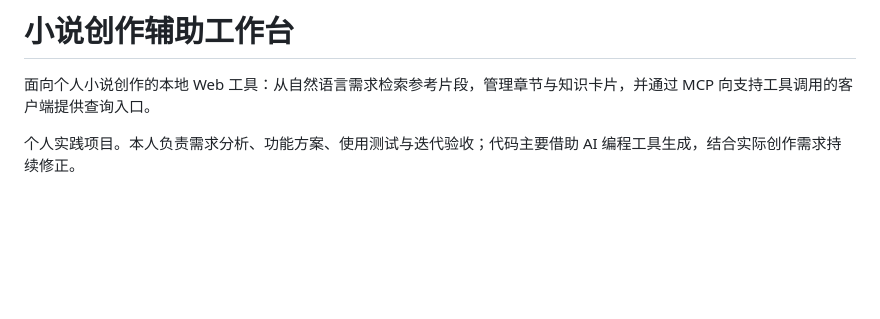
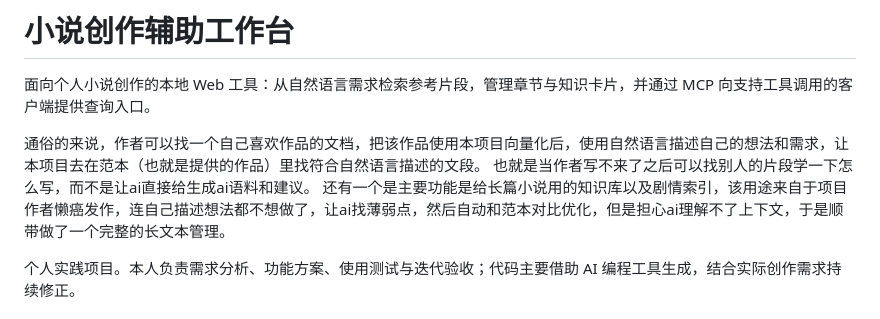
Before and after one commit to muyouli03-collab/novel-writing-workbench, a Markdown page: README.md, the part around the change. Rendered like a GitHub page; blank space fills up the shorter version.

Commit message:
Enhance README with project description and features
Added explanation of the tool's functionality and purpose.

```diff
--- a/README.md
+++ b/README.md
@@ -1,6 +1,10 @@
 # 小说创作辅助工作台
 
 面向个人小说创作的本地 Web 工具：从自然语言需求检索参考片段，管理章节与知识卡片，并通过 MCP 向支持工具调用的客户端提供查询入口。
+
+通俗的来说，作者可以找一个自己喜欢作品的文档，把该作品使用本项目向量化后，使用自然语言描述自己的想法和需求，让本项目去在范本（也就是提供的作品）里找符合自然语言描述的文段。
+也就是当作者写不来了之后可以找别人的片段学一下怎么写，而不是让ai直接给生成ai语料和建议。
+还有一个是主要功能是给长篇小说用的知识库以及剧情索引，该用途来自于项目作者懒癌发作，连自己描述想法都不想做了，让ai找薄弱点，然后自动和范本对比优化，但是担心ai理解不了上下文，于是顺带做了一个完整的长文本管理。
 
 个人实践项目。本人负责需求分析、功能方案、使用测试与迭代验收；代码主要借助 AI 编程工具生成，结合实际创作需求持续修正。
 
```
